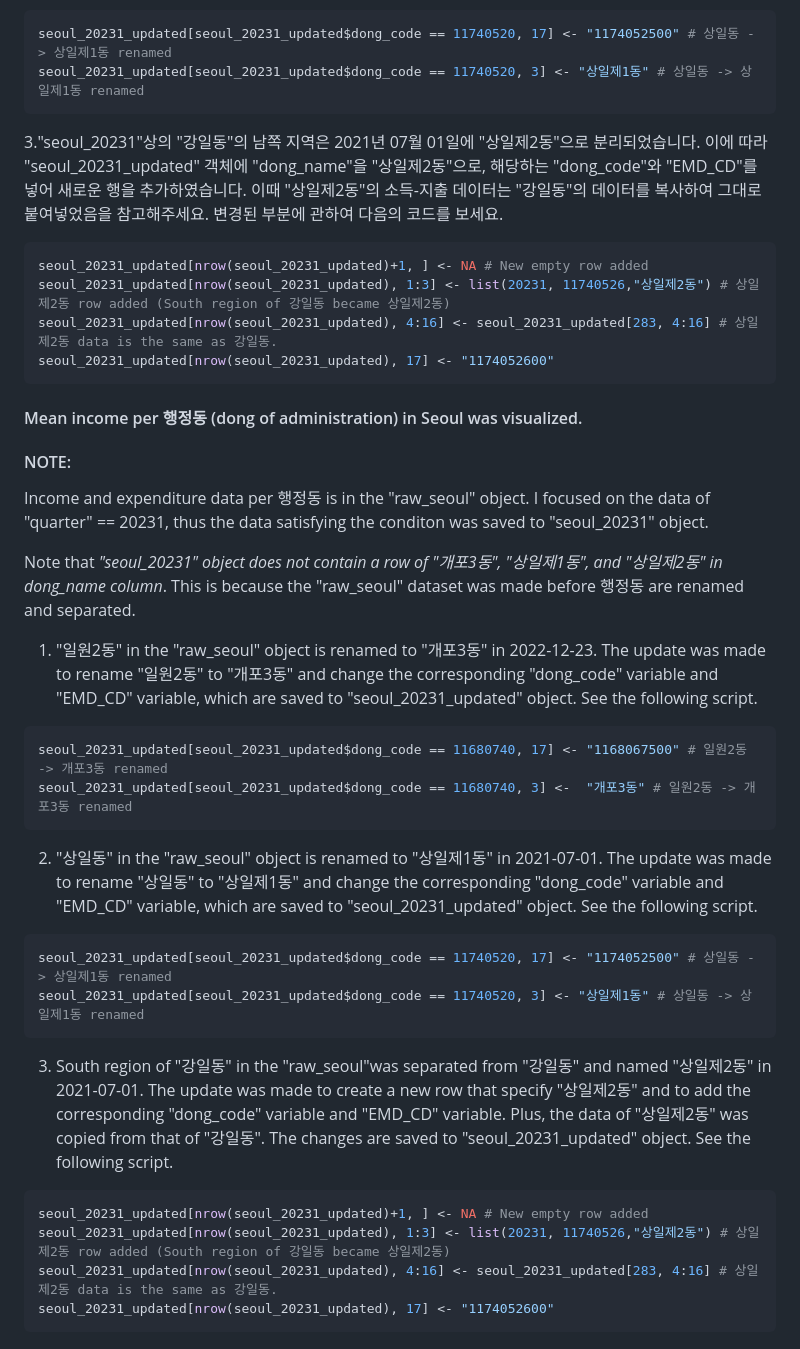
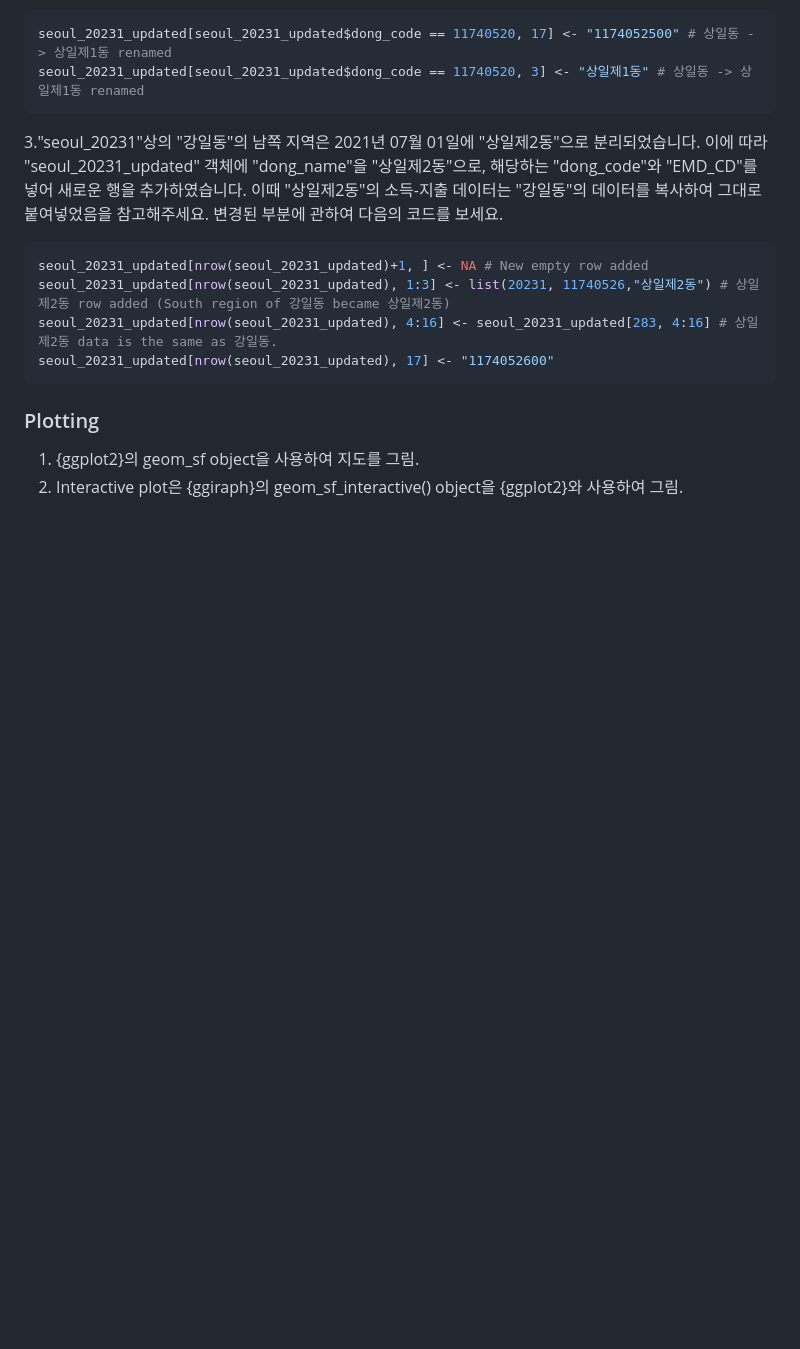
Before and after one commit to gaba-tope/Visualizations, a Markdown page: Seoul_2023_Dong_income_expenditure/README.md, the part around the change printed below. Drawn GitHub-style; blank space fills up the shorter version.

````diff
--- a/Seoul_2023_Dong_income_expenditure/README.md
+++ b/Seoul_2023_Dong_income_expenditure/README.md
@@ -35,32 +58,6 @@ seoul_20231_updated[nrow(seoul_20231_updated), 4:16] <- seoul_20231_updated[283,
 seoul_20231_updated[nrow(seoul_20231_updated), 17] <- "1174052600"
 ```
 
-#### Mean income per 행정동 (dong of administration) in Seoul was visualized.
-
-#### NOTE:
-Income and expenditure data per 행정동 is in the "raw_seoul" object. I focused on the data of "quarter" == 20231, thus the data satisfying the conditon was saved to "seoul_20231" object.<br>
-
-Note that *"seoul_20231" object does not contain a row of "개포3동", "상일제1동", and "상일제2동" in dong_name column*. This is because the "raw_seoul" dataset was made before 행정동 are renamed and separated.
-
-1. "일원2동" in the "raw_seoul" object is renamed to "개포3동" in 2022-12-23. The update was made to rename "일원2동" to "개포3동" and change the corresponding "dong_code" variable and "EMD_CD" variable, which are saved to "seoul_20231_updated" object. See the following script.
-
-```r
-seoul_20231_updated[seoul_20231_updated$dong_code == 11680740, 17] <- "1168067500" # 일원2동 -> 개포3동 renamed
-seoul_20231_updated[seoul_20231_updated$dong_code == 11680740, 3] <-  "개포3동" # 일원2동 -> 개포3동 renamed
-```
-
-2. "상일동" in the "raw_seoul" object is renamed to "상일제1동" in 2021-07-01. The update was made to rename "상일동" to "상일제1동" and change the corresponding "dong_code" variable and "EMD_CD" variable, which are saved to "seoul_20231_updated" object. See the following script.
-
-```r
-seoul_20231_updated[seoul_20231_updated$dong_code == 11740520, 17] <- "1174052500" # 상일동 -> 상일제1동 renamed
-seoul_20231_updated[seoul_20231_updated$dong_code == 11740520, 3] <- "상일제1동" # 상일동 -> 상일제1동 renamed
-```
-
-3. South region of "강일동" in the "raw_seoul"was separated from "강일동" and named "상일제2동" in 2021-07-01. The update was made to create a new row that specify "상일제2동" and to add the corresponding "dong_code" variable and "EMD_CD" variable. Plus, the data of "상일제2동" was copied from that of "강일동". The changes are saved to "seoul_20231_updated" object. See the following script.
-
-```r
-seoul_20231_updated[nrow(seoul_20231_updated)+1, ] <- NA # New empty row added
-seoul_20231_updated[nrow(seoul_20231_updated), 1:3] <- list(20231, 11740526,"상일제2동") # 상일제2동 row added (South region of 강일동 became 상일제2동)
-seoul_20231_updated[nrow(seoul_20231_updated), 4:16] <- seoul_20231_updated[283, 4:16] # 상일제2동 data is the same as 강일동.
-seoul_20231_updated[nrow(seoul_20231_updated), 17] <- "1174052600"
-```
+### Plotting
+1. {ggplot2}의 geom_sf object을 사용하여 지도를 그림.
+2. Interactive plot은 {ggiraph}의 geom_sf_interactive() object을 {ggplot2}와 사용하여 그림.
````
Also changed, not shown: other parts of Seoul_2023_Dong_income_expenditure/README.md (+27 -4 lines).
